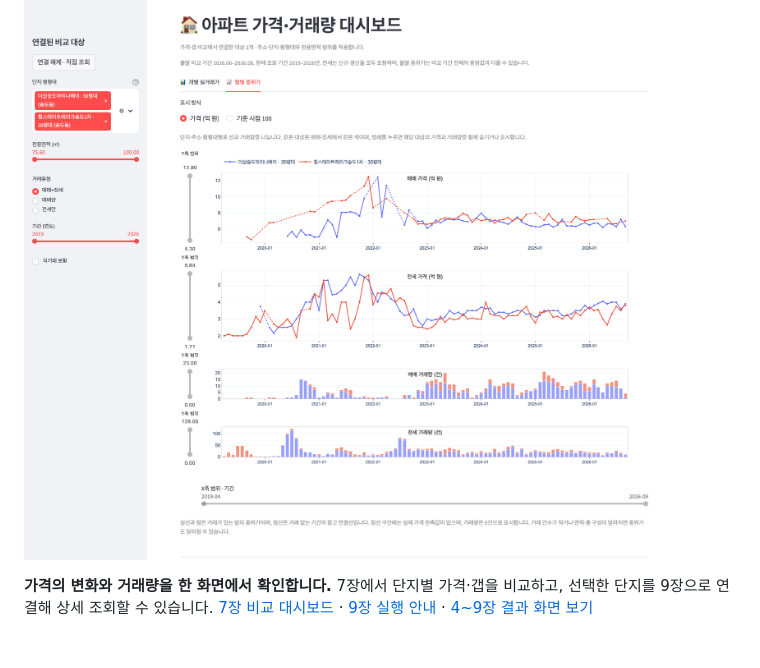
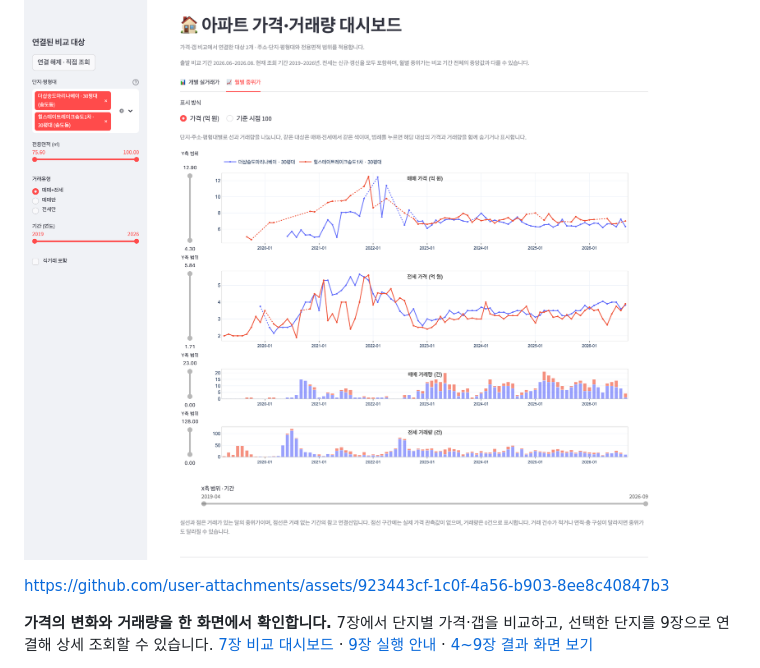
Before and after one commit to foodie-repository/real-estate-investment-analysis-with-claude-code, a Markdown page: README.md, the part around the change. Drawn GitHub-style; blank space fills up the shorter version.

Commit message:
Update README.md
책 소개 영상 추가

```diff
--- a/README.md
+++ b/README.md
@@ -15,6 +15,8 @@
 ## 직접 만들고 실행할 수 있는 분석 화면
 
 [![9장 가격·거래량 대시보드: 매매·전세 가격과 월별 거래량을 함께 보는 실제 데이터 화면](assets/screenshots/chapter09-price-volume-manuscript-d68e488d.png)](projects/chapter09_price_volume/)
+
+https://github.com/user-attachments/assets/923443cf-1c0f-4a56-b903-8ee8c40847b3
 
 **가격의 변화와 거래량을 한 화면에서 확인합니다.** 7장에서 단지별 가격·갭을 비교하고, 선택한 단지를 9장으로 연결해 상세 조회할 수 있습니다. [7장 비교 대시보드](projects/chapter07_price_gap_table/) · [9장 실행 안내](projects/chapter09_price_volume/) · [4~9장 결과 화면 보기](#책의-목차와-실습-자료)
 
```
